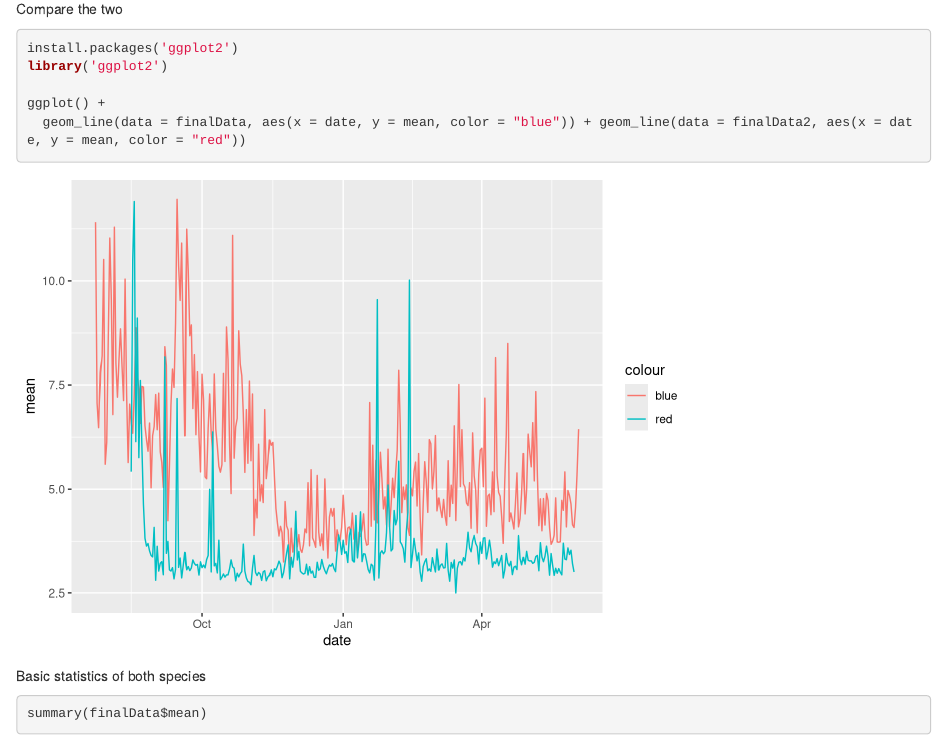
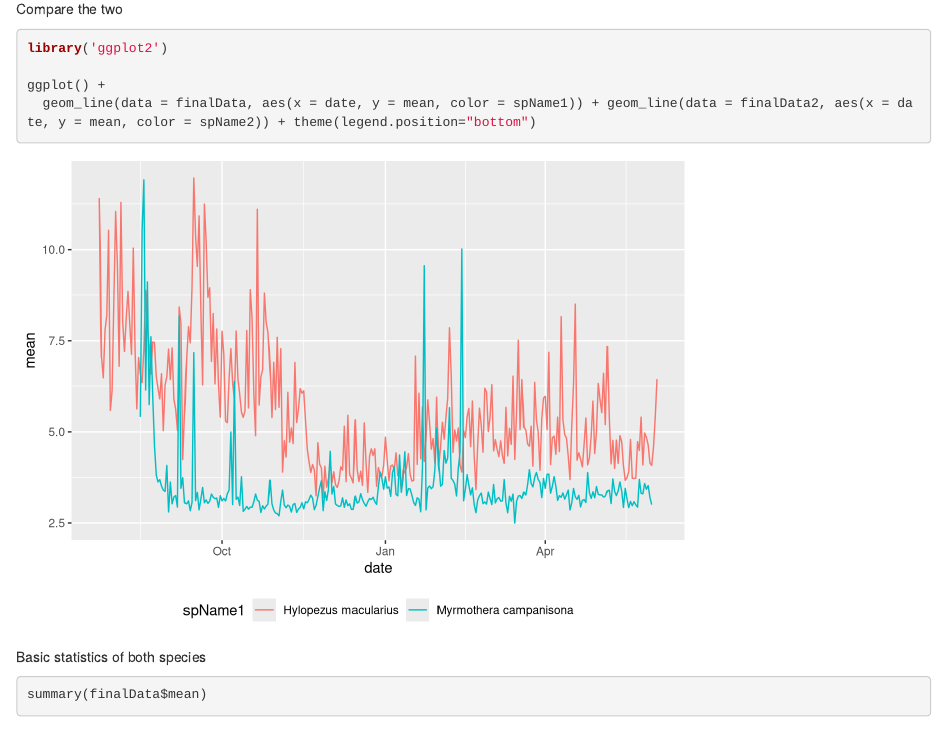
Before and after one commit to grhyne/Avian-Light-Environment, an R Markdown document (ALE-Code.Rmd): the page in a window 1100 px wide, from 2560 px down. Rendered offline with R 4.5, knitr and Pandoc, with nearby package versions.

Commit message:
Adjusted some ggplot arguments, and then added basic summaries to both species comparisons

````diff
--- a/ALE-Code.Rmd
+++ b/ALE-Code.Rmd
@@ -100,11 +100,10 @@ plot(finalData2$date, finalData2$mean,
 
 Compare the two
 ```{r}
-install.packages('ggplot2')
 library('ggplot2')
 
 ggplot() +
-  geom_line(data = finalData, aes(x = date, y = mean, color = "blue")) + geom_line(data = finalData2, aes(x = date, y = mean, color = "red"))
+  geom_line(data = finalData, aes(x = date, y = mean, color = spName1)) + geom_line(data = finalData2, aes(x = date, y = mean, color = spName2)) + theme(legend.position="bottom")
 ```
 
 Basic statistics of both species
````
